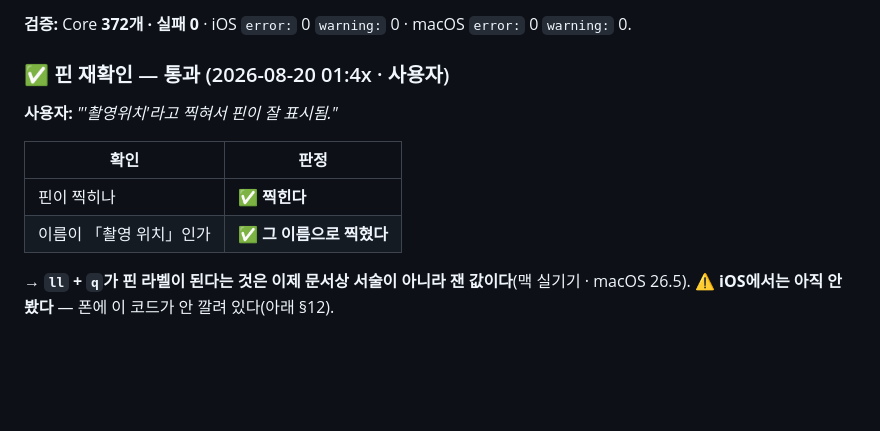
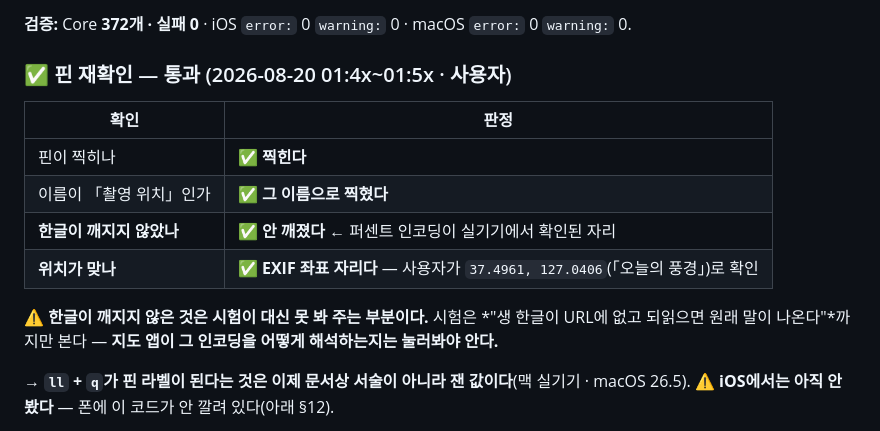
Before and after one commit to eswi/SecondBrain, a Markdown page: docs/worklog/2026-08-20-macmini.md, the part around one of its changes. Drawn GitHub-style; blank space fills up the shorter version.

```diff
--- a/docs/worklog/2026-08-20-macmini.md
+++ b/docs/worklog/2026-08-20-macmini.md
@@ -387,14 +387,17 @@ for _ in 0..<Self.waitSeconds {
 
 **검증:** Core **372개 · 실패 0** · iOS `error:` 0 `warning:` 0 · macOS `error:` 0 `warning:` 0.
 
-### ✅ 핀 재확인 — 통과 (2026-08-20 01:4x · 사용자)
-
-**사용자:** *"'촬영위치'라고 찍혀서 핀이 잘 표시됨."*
+### ✅ 핀 재확인 — 통과 (2026-08-20 01:4x~01:5x · 사용자)
 
 | 확인 | 판정 |
 |---|---|
 | 핀이 찍히나 | ✅ **찍힌다** |
 | 이름이 「촬영 위치」인가 | ✅ **그 이름으로 찍혔다** |
+| **한글이 깨지지 않았나** | ✅ **안 깨졌다** ← 퍼센트 인코딩이 실기기에서 확인된 자리 |
+| **위치가 맞나** | ✅ **EXIF 좌표 자리다** — 사용자가 `37.4961, 127.0406`(「오늘의 풍경」)로 확인 |
+
+⚠️ **한글이 깨지지 않은 것은 시험이 대신 못 봐 주는 부분이다.** 시험은 *"생 한글이 URL에 없고
+되읽으면 원래 말이 나온다"*까지만 본다 — **지도 앱이 그 인코딩을 어떻게 해석하는지는 눌러봐야 안다.**
 
 **→ `ll` + `q`가 핀 라벨이 된다는 것은 이제 문서상 서술이 아니라 잰 값이다**(맥 실기기 · macOS 26.5).
 ⚠️ **iOS에서는 아직 안 봤다** — 폰에 이 코드가 안 깔려 있다(아래 §12).
```
Also changed, not shown: other parts of docs/worklog/2026-08-20-macmini.md (+71 -0 lines), HANDOFF.md (+2 -1 lines).
